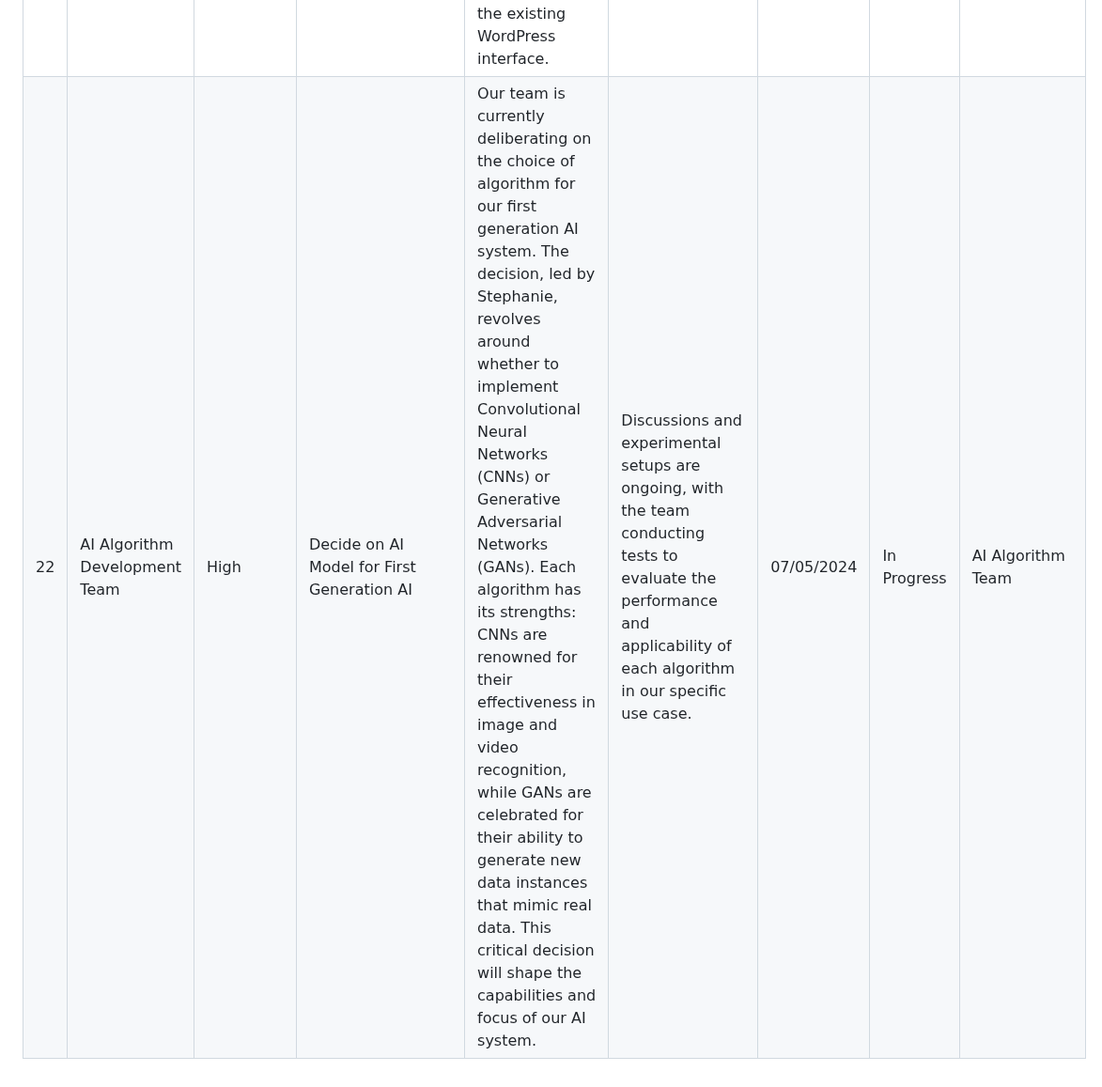
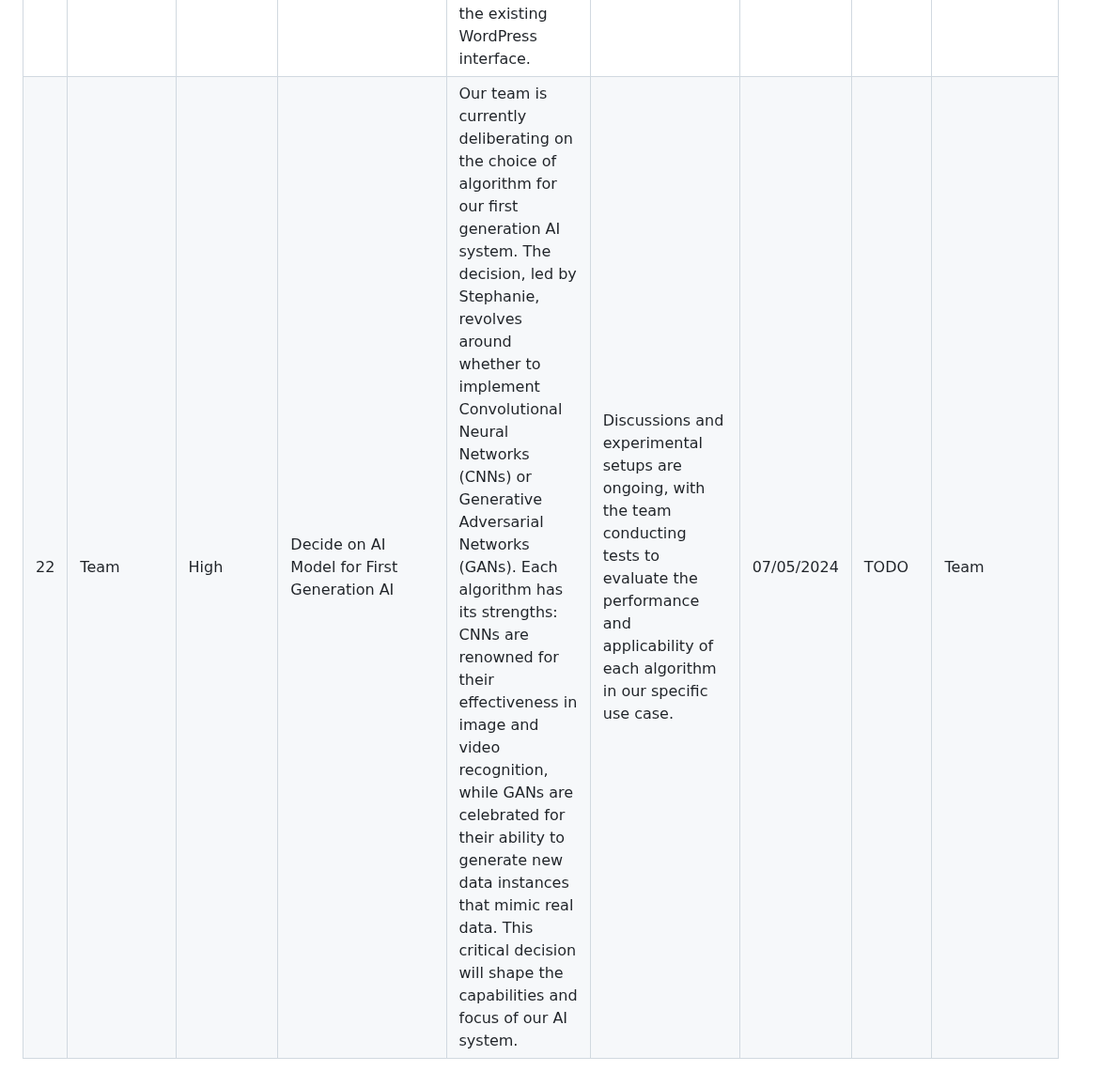
Before and after one commit to ZIYANGSONG2003/AI-Enhanced-WordPress-Development-Toolkit, a Markdown page: Project Manager/Decision Log/Decision logs.md, the part around the change. Shown at 94% size. GitHub-like rendering.

```diff
--- a/Project Manager/Decision Log/Decision logs.md
+++ b/Project Manager/Decision Log/Decision logs.md
@@ -81,4 +81,4 @@ Record Decision Log: Every decision made is meticulously documented, ensuring th
 | 19| Front-end Team | Medium | Design FAQ Webpage like ChatGPT | To enhance user interaction on our platform, we decided to emulate the design of ChatGPT's Q&A webpage for our FAQ section. This initiative, led by Stephanie, aims to create an engaging and informative front-end design that facilitates easy access to information and improves user experience. The design will incorporate elements that have proven effective in ChatGPT's layout, such as intuitive navigation and responsive design elements. | The team is currently in the process of designing and implementing these features, with ongoing evaluations to ensure the interface is user-friendly and meets our project's specific needs. | 19/04/2024 | TODO | Front-end  Team |
 | 20|  Team | High | Create Project Presentation Video | Our team holds different advices on what requires to be included in the project video showcase as Stephanie thinks we should align with the critiera in the website whereas Nicky thinks that we should discuss about the memeber distribution, project background | The team needs to send an email to Elena to confirm with the details of the project video showcase and based on her feedback to propose the video. | 25/04/2024 | Done | Media Team |
 | 21| Team | Minor | Add Floating Window for AI Interaction on WordPress | Our team plans to enhance the WordPress page builder by adding a floating window feature that facilitates direct communication between the webpage creators and AI. This decision, initiated by Austin on 27/04/2024, aims to enable AI to generate components based on specific requests from webpage creators, thereby improving efficiency and customization. The floating window will be designed to be intuitive and accessible, ensuring a seamless integration into the existing WordPress interface. | The project is currently in the planning stage, with the team outlining the technical specifications and design elements needed to implement this feature effectively. | 02/05/2024 | TODO | Web Development Team |
-| 22| AI Algorithm Development Team | High | Decide on AI Model for First Generation AI | Our team is currently deliberating on the choice of algorithm for our first generation AI system. The decision, led by Stephanie, revolves around whether to implement Convolutional Neural Networks (CNNs) or Generative Adversarial Networks (GANs). Each algorithm has its strengths: CNNs are renowned for their effectiveness in image and video recognition, while GANs are celebrated for their ability to generate new data instances that mimic real data. This critical decision will shape the capabilities and focus of our AI system. | Discussions and experimental setups are ongoing, with the team conducting tests to evaluate the performance and applicability of each algorithm in our specific use case. | 07/05/2024 | In Progress | AI Algorithm Team |
+| 22|  Team | High | Decide on AI Model for First Generation AI | Our team is currently deliberating on the choice of algorithm for our first generation AI system. The decision, led by Stephanie, revolves around whether to implement Convolutional Neural Networks (CNNs) or Generative Adversarial Networks (GANs). Each algorithm has its strengths: CNNs are renowned for their effectiveness in image and video recognition, while GANs are celebrated for their ability to generate new data instances that mimic real data. This critical decision will shape the capabilities and focus of our AI system. | Discussions and experimental setups are ongoing, with the team conducting tests to evaluate the performance and applicability of each algorithm in our specific use case. | 07/05/2024 | TODO | Team |
```
